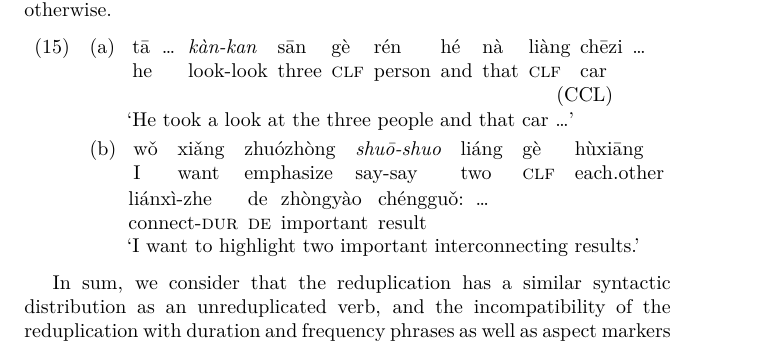
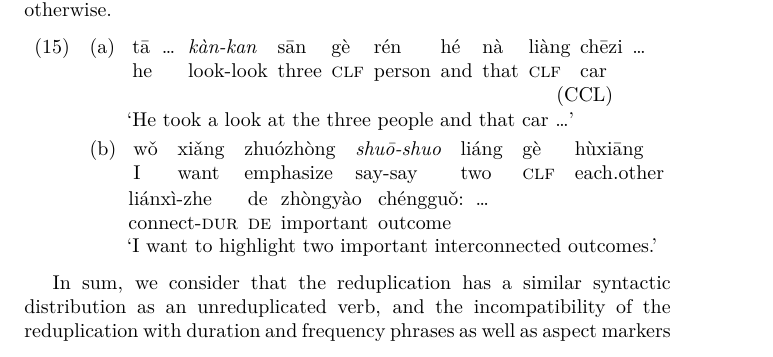
Before and after one commit to Lu-Yanru/reduplication_jl, a LaTeX document (main.tex, which reads chapters/ch02-Phenomenon.tex): part of page 7 of 43, cut so that both start at the same text. The pictures show the PDF file main.pdf that the author committed with the source.

Commit message:
Update 2024-08-25-22:47:44

```diff
--- a/chapters/ch02-Phenomenon.tex
+++ b/chapters/ch02-Phenomenon.tex
@@ -233,8 +233,8 @@ he {} look-look three \textsc{clf} person and that \textsc{clf} car\\\jambox{(CC
 \glt `He took a look at the three people and that car \ldots'
 
 \ex \gll \objex{wo3} \objex{xiang3} \objex{zhuo2zhong4} \obj{shuo1-shuo} \objex{liang2} \objex{ge4} \objex{hu4xiang1} \objex{lian2xi4-zhe} \objex{de} \objex{zhong4yao4} \objex{cheng2guo3}: \ldots\\
-I want emphasize say-say two \textsc{clf} each.other connect-\textsc{dur} \textsc{de} important result\\
-\glt `I want to highlight two important interconnecting results.'
+I want emphasize say-say two \textsc{clf} each.other connect-\textsc{dur} \textsc{de} important outcome\\
+\glt `I want to highlight two important interconnected outcomes.'
 \z\z
 
 In sum, we consider that the reduplication has a similar syntactic distribution as an unreduplicated verb,
```
Also changed, not shown: main.pdf.
